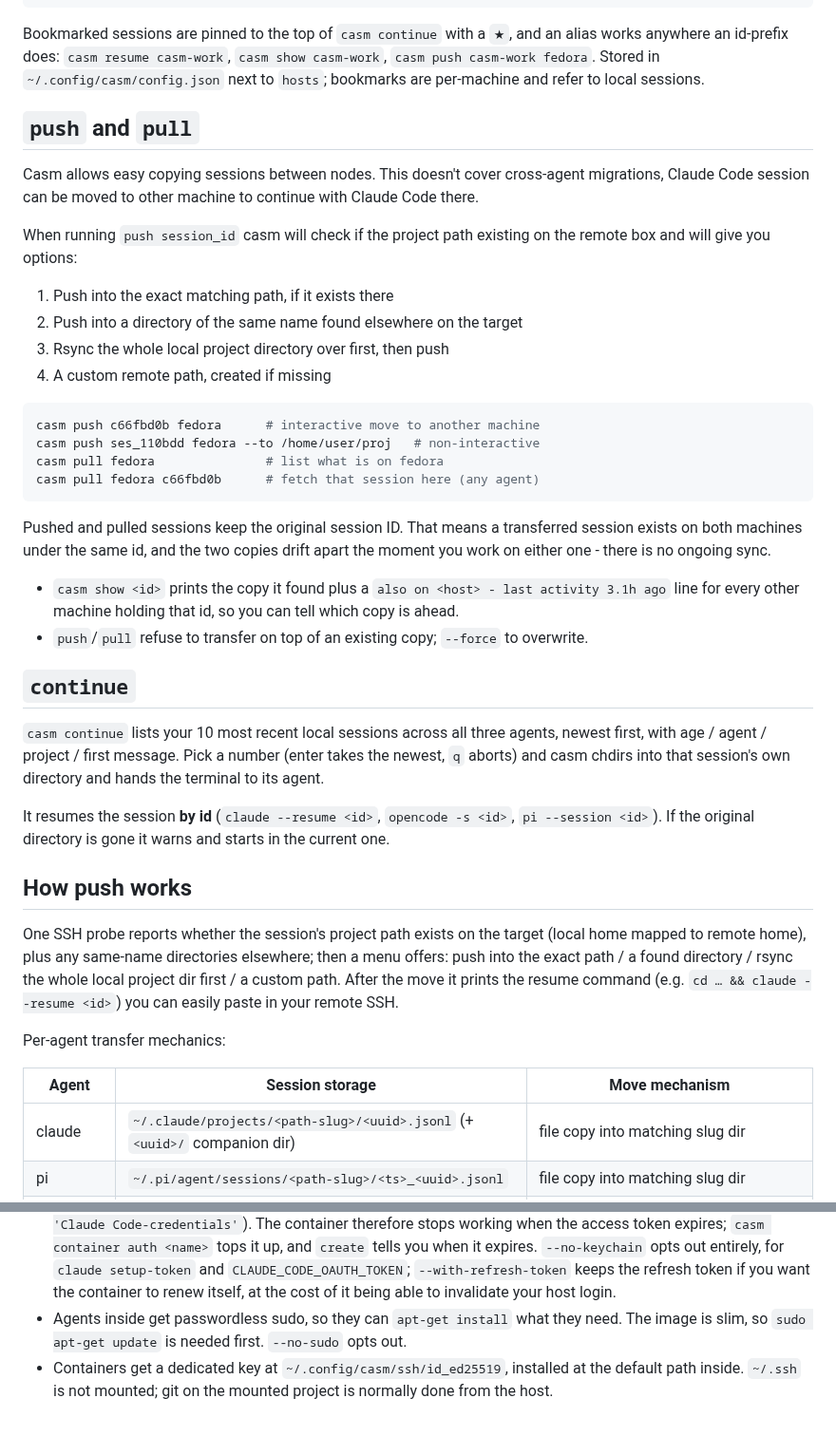
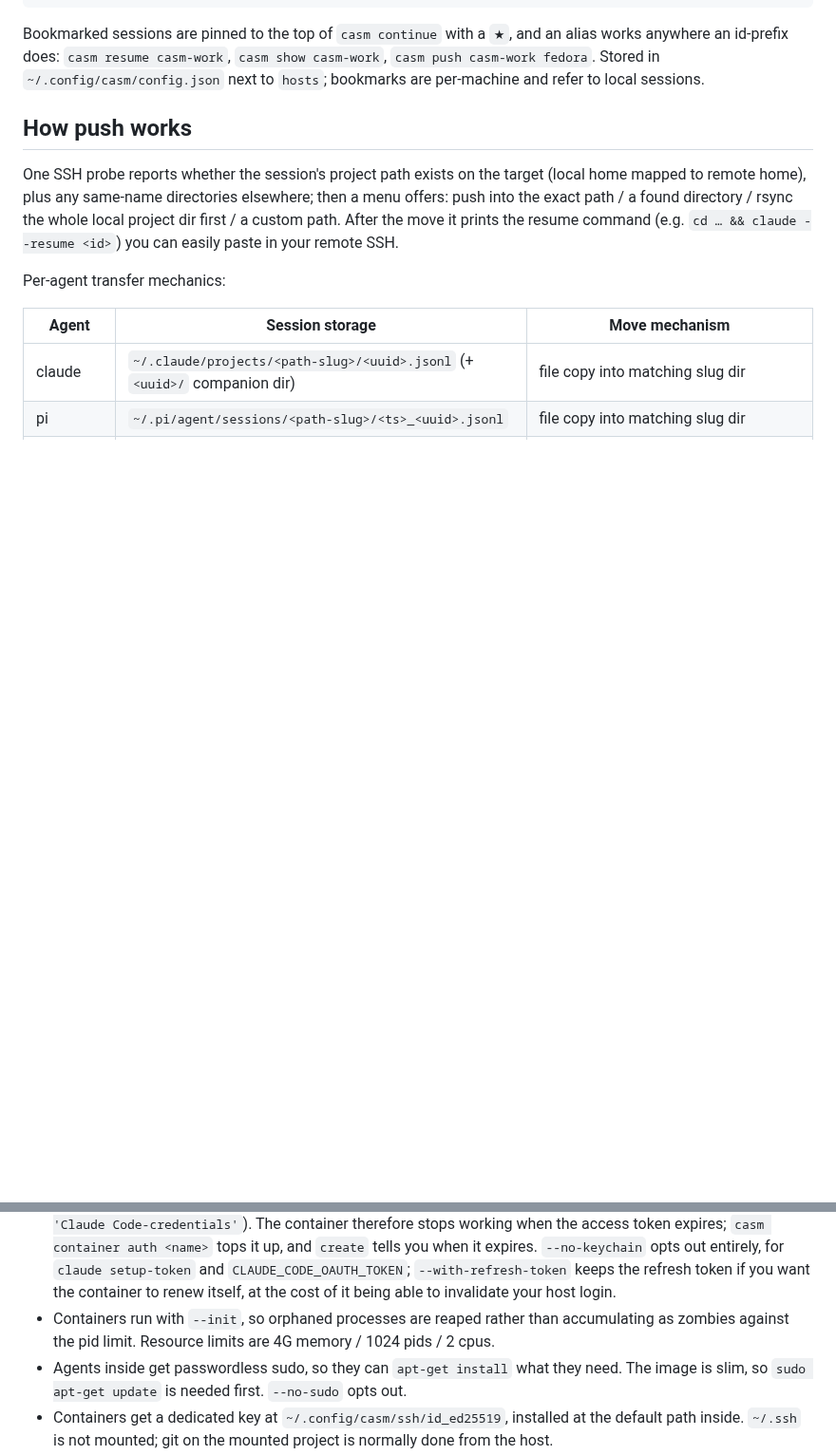
Before and after one commit to michaloo/casm, a Markdown page: README.md, 2 parts joined by grey strips. Shown at 95% size. GitHub-like rendering; blank space fills up the shorter version.

````diff
--- a/README.md
+++ b/README.md
@@ -132,44 +239,6 @@ alias works anywhere an id-prefix does: `casm resume casm-work`,
 `casm show casm-work`, `casm push casm-work fedora`. Stored in
 `~/.config/casm/config.json` next to `hosts`; bookmarks are per-machine and
 refer to local sessions.
-
-## `push` and `pull`
-
-Casm allows easy copying sessions between nodes. This doesn't cover cross-agent migrations, Claude Code session can be moved to other machine to continue with Claude Code there.
-
-When running `push session_id` casm will check if the project path existing on the remote box and will give you options:
-
-1. Push into the exact matching path, if it exists there
-2. Push into a directory of the same name found elsewhere on the target
-3. Rsync the whole local project directory over first, then push
-4. A custom remote path, created if missing
-
-```sh
-casm push c66fbd0b fedora      # interactive move to another machine
-casm push ses_110bdd fedora --to /home/user/proj   # non-interactive
-casm pull fedora               # list what is on fedora
-casm pull fedora c66fbd0b      # fetch that session here (any agent)
-```
-
-Pushed and pulled sessions keep the original session ID. That means a
-transferred session exists on both machines under the same id, and the two
-copies drift apart the moment you work on either one - there is no ongoing sync.
-
-- `casm show <id>` prints the copy it found plus a `also on <host> - last
-  activity 3.1h ago` line for every other machine holding that id, so you can
-  tell which copy is ahead.
-- `push`/`pull` refuse to transfer on top of an existing copy; `--force` to overwrite.
-
-## `continue`
-
-`casm continue` lists your 10 most recent local sessions across all three
-agents, newest first, with age / agent / project / first message. Pick a number
-(enter takes the newest, `q` aborts) and casm chdirs into that session's own
-directory and hands the terminal to its agent.
-
-It resumes the session **by id** (`claude --resume <id>`, `opencode -s <id>`,
-`pi --session <id>`). If the original directory is
-gone it warns and starts in the current one.
 
 ## How push works
 
@@ -247,6 +316,9 @@ Other meta values:
   opts out entirely, for `claude setup-token` and `CLAUDE_CODE_OAUTH_TOKEN`;
   `--with-refresh-token` keeps the refresh token if you want the container to
   renew itself, at the cost of it being able to invalidate your host login.
+- Containers run with `--init`, so orphaned processes are reaped rather than
+  accumulating as zombies against the pid limit. Resource limits are
+  4G memory / 1024 pids / 2 cpus.
 - Agents inside get passwordless sudo, so they can `apt-get install` what they
   need. The image is slim, so `sudo apt-get update` is needed first. `--no-sudo`
   opts out.
````
Also changed, not shown: other parts of README.md (+129 -22 lines), CHANGELOG.md (+36 -0 lines), docs/media/continue.gif (added), docs/media/search.gif (added), 3 other files.
